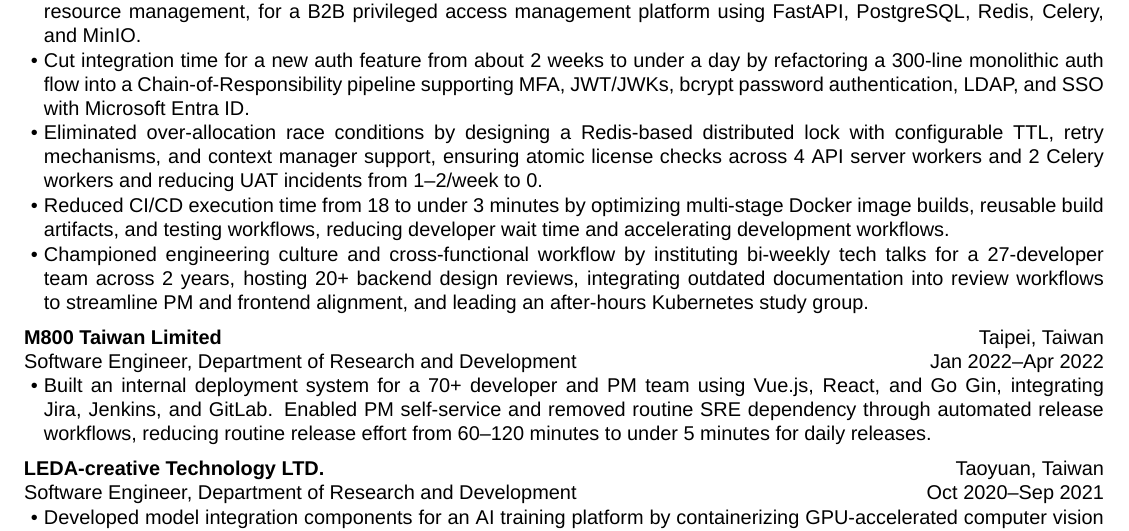
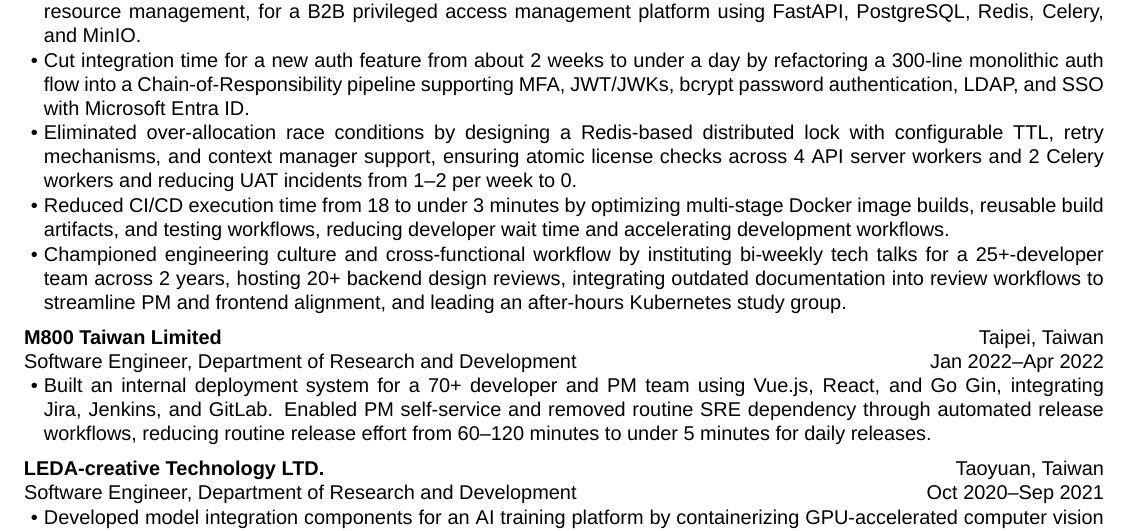
Before and after one commit to aragorn1025/aragorn1025.github.io, a LaTeX CV (src/latex/resume.tex): part of the page, cut so that both start at the same text. Compiled offline with XeLaTeX.

Commit message:
fix: fix typo

```diff
--- a/src/latex/resume.tex
+++ b/src/latex/resume.tex
@@ -54,12 +54,12 @@
         \item Eliminated over-allocation race conditions by designing a Redis-based distributed lock
         with configurable TTL, retry mechanisms, and context manager support,
         ensuring atomic license checks across 4 API server workers and 2 Celery workers
-        and reducing UAT incidents from 1--2/week to 0.
+        and reducing UAT incidents from 1--2 per week to 0.
         \item Reduced CI/CD execution time from 18 to under 3 minutes
         by optimizing multi-stage Docker image builds, reusable build artifacts, and testing workflows,
         reducing developer wait time and accelerating development workflows.
         \item Championed engineering culture and cross-functional workflow
-        by instituting bi-weekly tech talks for a 27-developer team across 2 years,
+        by instituting bi-weekly tech talks for a 25+-developer team across 2 years,
         hosting 20+ backend design reviews,
         integrating outdated documentation into review workflows to streamline PM and frontend alignment,
         and leading an after-hours Kubernetes study group.
```
